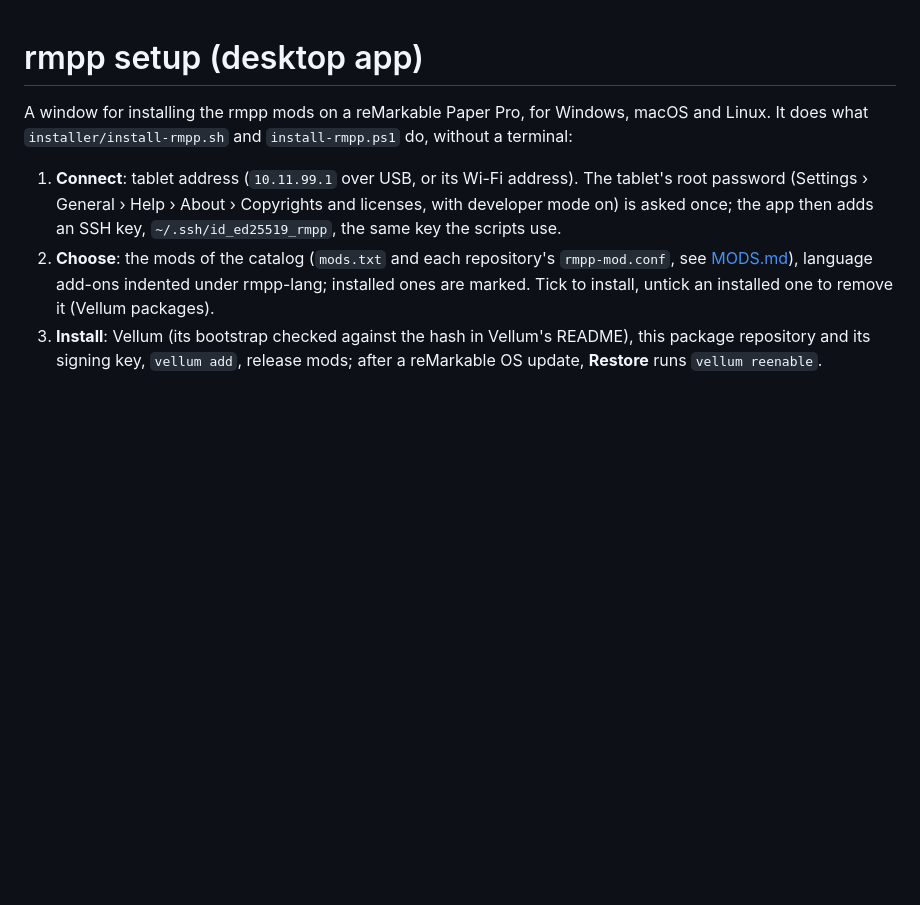
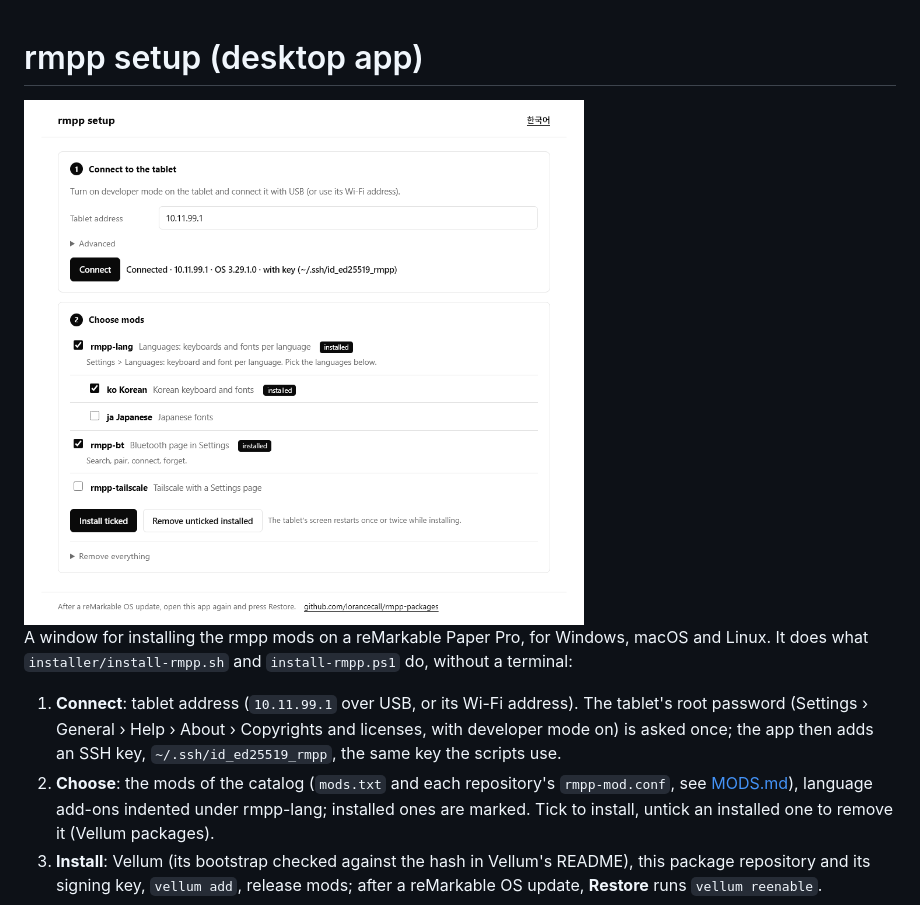
Before and after one commit to lorancecall/rmpp-packages, a Markdown page: app/README.md, the part around the change. GitHub-like rendering; pictures changed too: docs/rmpp-setup.png (added); blank space fills up the shorter version.

```diff
--- a/app/README.md
+++ b/app/README.md
@@ -1,4 +1,6 @@
 # rmpp setup (desktop app)
+
+<img src="../docs/rmpp-setup.png" alt="rmpp setup" width="560">
 
 A window for installing the rmpp mods on a reMarkable Paper Pro, for Windows, macOS and Linux. It does what
 `installer/install-rmpp.sh` and `install-rmpp.ps1` do, without a terminal:
```
Also changed, not shown: README.md (+2 -0 lines).
